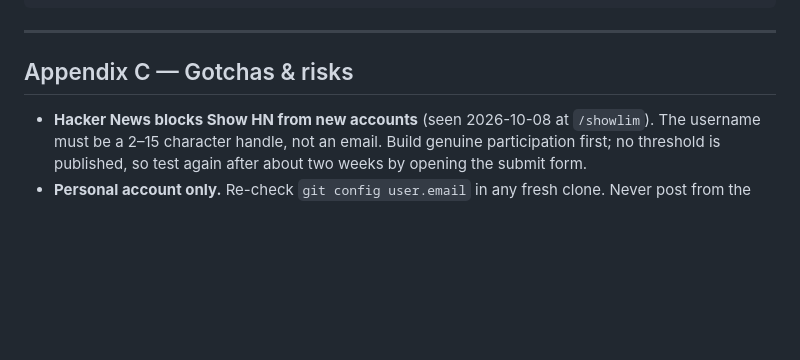
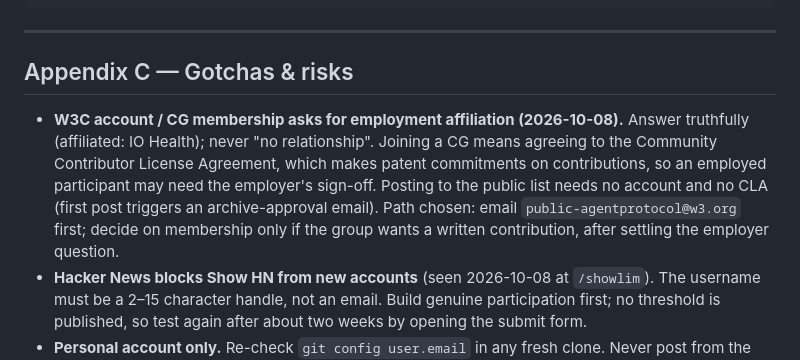
Before and after one commit to atharnouman/living-agents-protocol, a Markdown page: output/LAP-shipping-runbook.md, the part around the change. Drawn GitHub-style; blank space fills up the shorter version.

```diff
--- a/output/LAP-shipping-runbook.md
+++ b/output/LAP-shipping-runbook.md
@@ -238,6 +238,7 @@ cd ../.. && node lap-git/lap-git.mjs selftest                              # sco
 ---
 
 ## Appendix C — Gotchas & risks
+- **W3C account / CG membership asks for employment affiliation (2026-10-08).** Answer truthfully (affiliated: IO Health); never "no relationship". Joining a CG means agreeing to the Community Contributor License Agreement, which makes patent commitments on contributions, so an employed participant may need the employer's sign-off. Posting to the public list needs no account and no CLA (first post triggers an archive-approval email). Path chosen: email `public-agentprotocol@w3.org` first; decide on membership only if the group wants a written contribution, after settling the employer question.
 - **Hacker News blocks Show HN from new accounts** (seen 2026-10-08 at `/showlim`). The username must be a 2–15 character handle, not an email. Build genuine participation first; no threshold is published, so test again after about two weeks by opening the submit form.
 - **Personal account only.** Re-check `git config user.email` in any fresh clone. Never post from the company blog/handles.
 - **Don't over-polish.** Every strategy review concluded ship > improve. Phase 0.5 is done; stop touching the spec until the gate.
```
